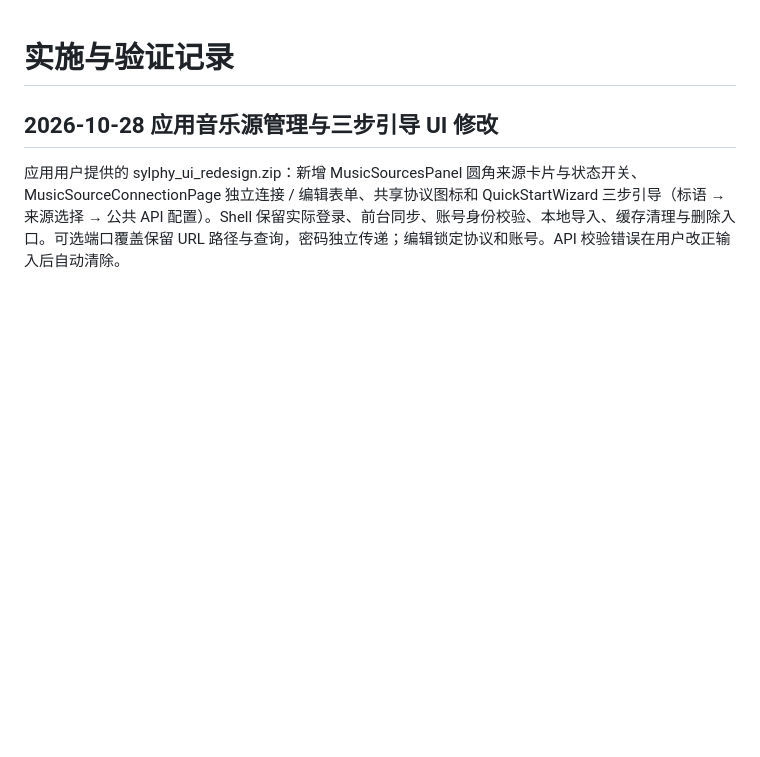
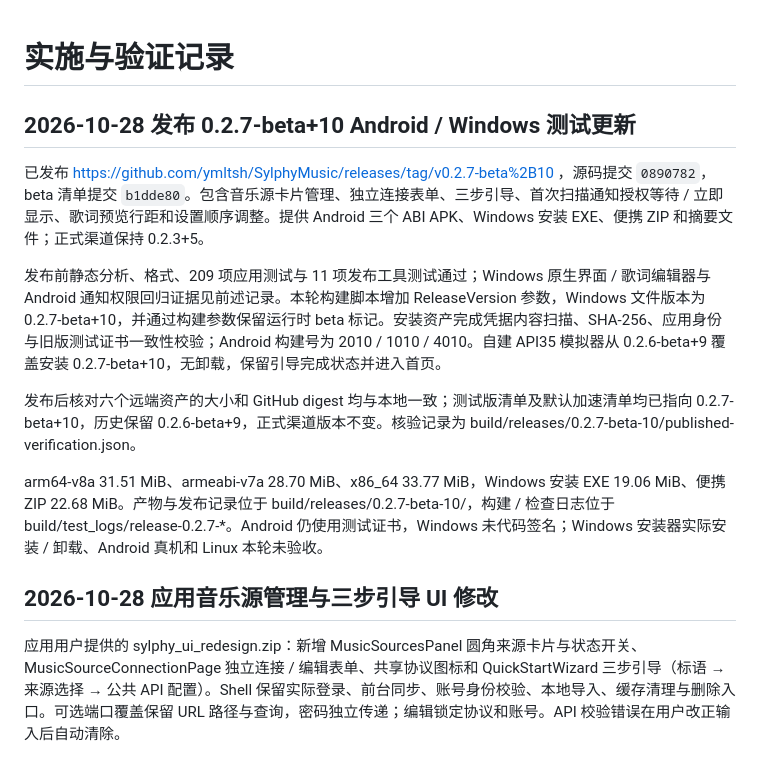
Before and after one commit to ymltsh/SylphyMusic, a Markdown page: docs/PROGRESS.md, the part around the change. Rendered like a GitHub page; blank space fills up the shorter version.

Commit message:
docs: record verified 0.2.7 beta release

```diff
--- a/docs/PROGRESS.md
+++ b/docs/PROGRESS.md
@@ -1,4 +1,14 @@
 # 实施与验证记录
+
+## 2026-10-28 发布 0.2.7-beta+10 Android / Windows 测试更新
+
+已发布 https://github.com/ymltsh/SylphyMusic/releases/tag/v0.2.7-beta%2B10 ，源码提交 `0890782`，beta 清单提交 `b1dde80`。包含音乐源卡片管理、独立连接表单、三步引导、首次扫描通知授权等待 / 立即显示、歌词预览行距和设置顺序调整。提供 Android 三个 ABI APK、Windows 安装 EXE、便携 ZIP 和摘要文件；正式渠道保持 0.2.3+5。
+
+发布前静态分析、格式、209 项应用测试与 11 项发布工具测试通过；Windows 原生界面 / 歌词编辑器与 Android 通知权限回归证据见前述记录。本轮构建脚本增加 ReleaseVersion 参数，Windows 文件版本为 0.2.7-beta+10，并通过构建参数保留运行时 beta 标记。安装资产完成凭据内容扫描、SHA-256、应用身份与旧版测试证书一致性校验；Android 构建号为 2010 / 1010 / 4010。自建 API35 模拟器从 0.2.6-beta+9 覆盖安装 0.2.7-beta+10，无卸载，保留引导完成状态并进入首页。
+
+发布后核对六个远端资产的大小和 GitHub digest 均与本地一致；测试版清单及默认加速清单均已指向 0.2.7-beta+10，历史保留 0.2.6-beta+9，正式渠道版本不变。核验记录为 build/releases/0.2.7-beta-10/published-verification.json。
+
+arm64-v8a 31.51 MiB、armeabi-v7a 28.70 MiB、x86_64 33.77 MiB，Windows 安装 EXE 19.06 MiB、便携 ZIP 22.68 MiB。产物与发布记录位于 build/releases/0.2.7-beta-10/，构建 / 检查日志位于 build/test_logs/release-0.2.7-*。Android 仍使用测试证书，Windows 未代码签名；Windows 安装器实际安装 / 卸载、Android 真机和 Linux 本轮未验收。
 
 ## 2026-10-28 应用音乐源管理与三步引导 UI 修改
 
```
Also changed, not shown: update.md (+7 -1 lines).
